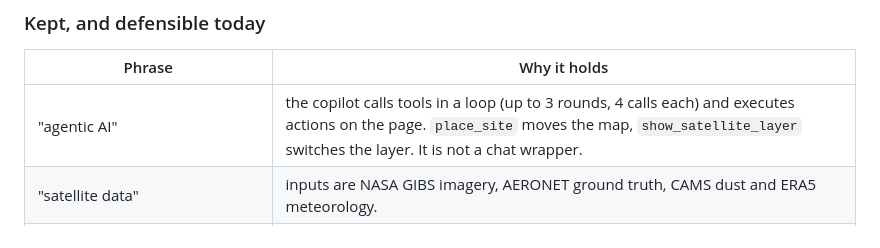
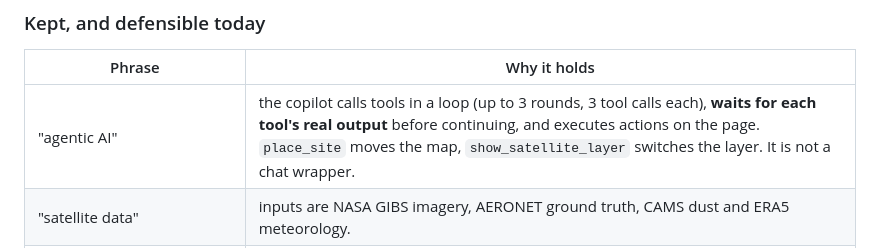
Before and after one commit to Hermes-mahers-bot/solarguard-space, a Markdown page: docs/SOLUTION_STATEMENT.md, the part around the change. Rendered like a GitHub page.

```diff
--- a/docs/SOLUTION_STATEMENT.md
+++ b/docs/SOLUTION_STATEMENT.md
@@ -44,7 +44,7 @@ Not for the submission. This is what to say if a judge presses on any wording.
 
 | Phrase | Why it holds |
 |---|---|
-| "agentic AI" | the copilot calls tools in a loop (up to 3 rounds, 4 calls each) and executes actions on the page. `place_site` moves the map, `show_satellite_layer` switches the layer. It is not a chat wrapper. |
+| "agentic AI" | the copilot calls tools in a loop (up to 3 rounds, 3 tool calls each), **waits for each tool's real output** before continuing, and executes actions on the page. `place_site` moves the map, `show_satellite_layer` switches the layer. It is not a chat wrapper. |
 | "satellite data" | inputs are NASA GIBS imagery, AERONET ground truth, CAMS dust and ERA5 meteorology. |
 | "we train our own AI models" | three forecasting models, trained by `ml/ai_train.py` and served by `backend/sg_ai.py`. |
 | "years of Saudi weather and dust records we collected ourselves" | `ml/harvest_ai_daily.py` downloads them. The result is `data/ai/daily.csv`. Coverage is in `data/ai/harvest_report.json`. |
```
Also changed, not shown: docs/HOW_IT_WORKS.md (+38 -2 lines).
